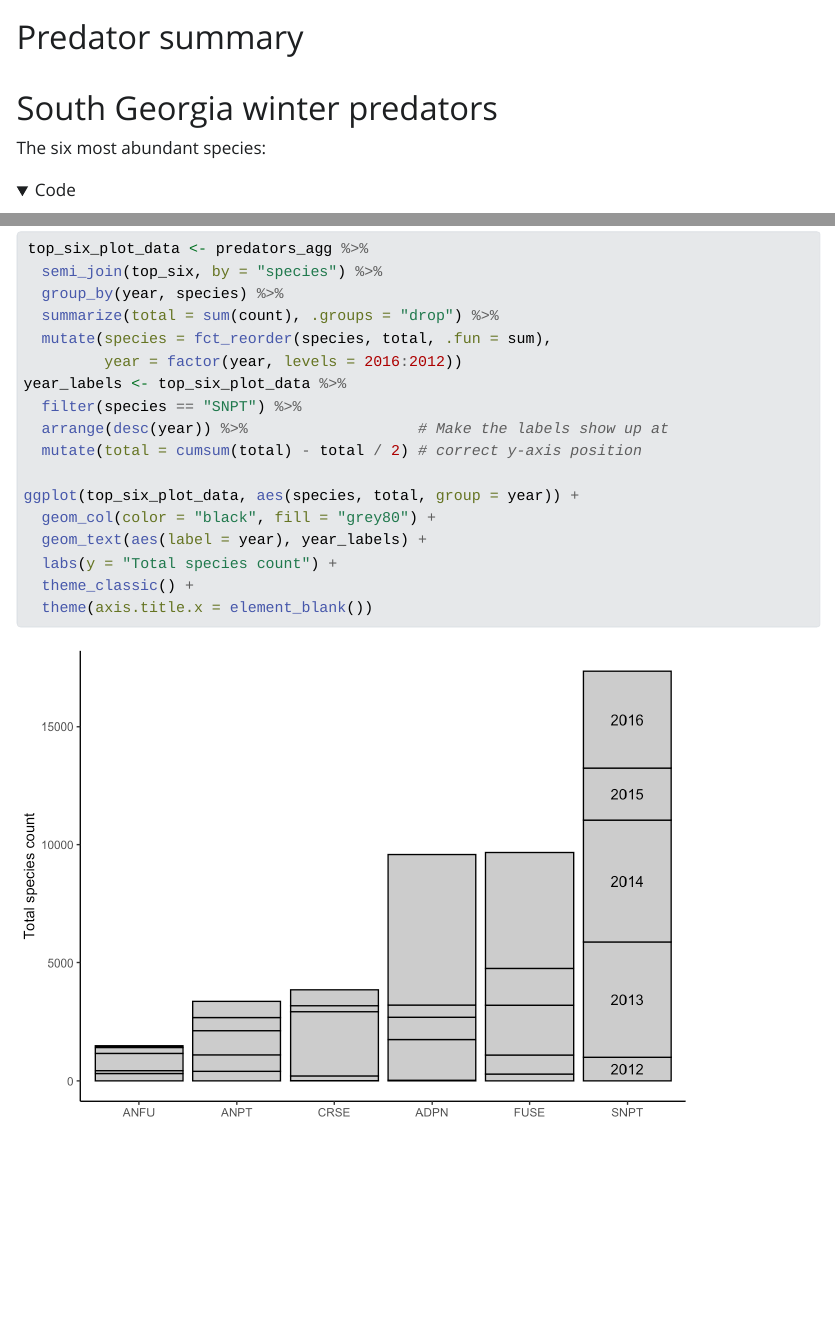
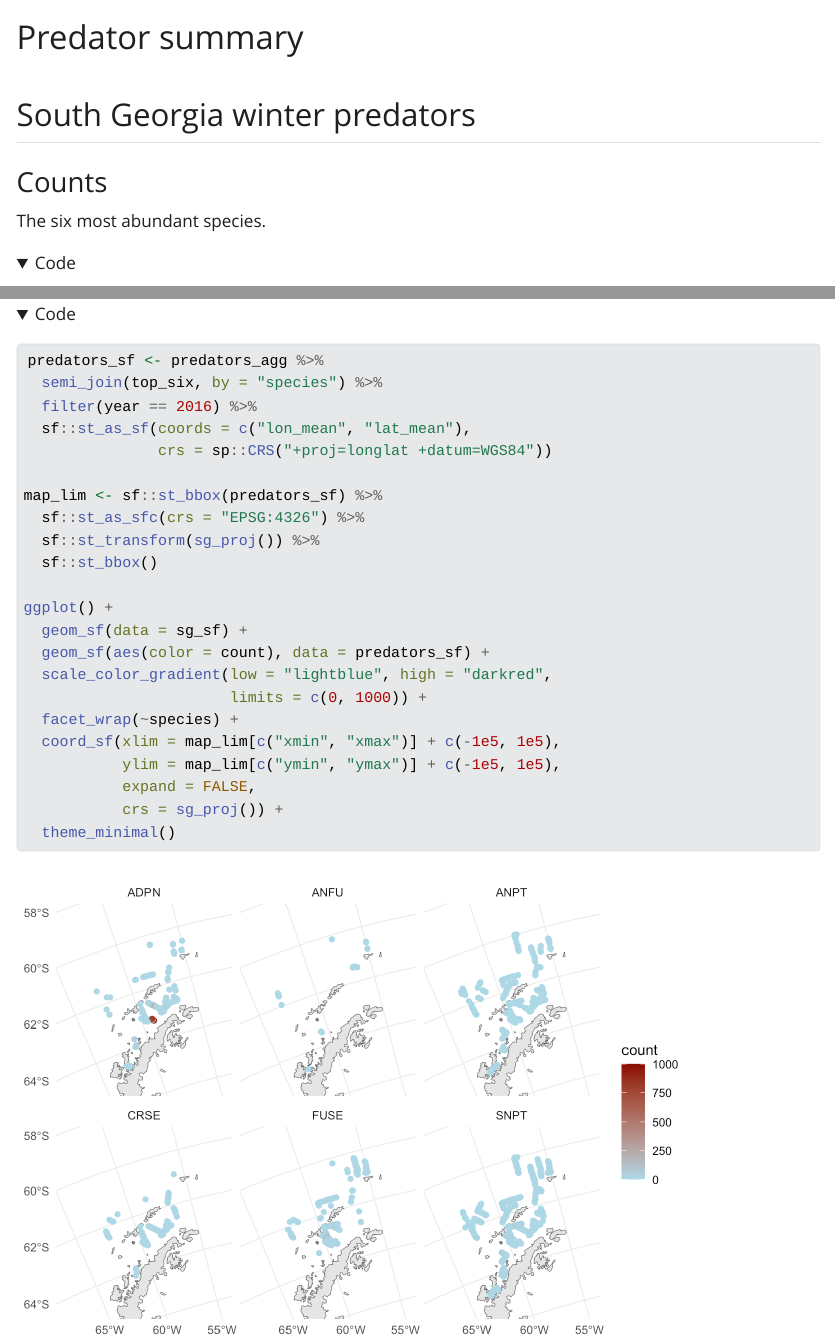
Before and after one commit to FlukeAndFeather/antwincomm, a Quarto document (reports/01_predators.qmd): the page in a window 1100 px wide, from its top, and a second part further down, joined at a grey line. The pictures show the output file reports/01_predators.html that the author committed with the source, opened offline; folded parts are opened; Quarto's library style sheets are replaced by a plain one without menus.

Commit message:
Begin predator sighting map

````diff
--- /dev/null
+++ b/R/sp.R
@@ -0,0 +1,3 @@
+# Use WGS 84 / South Georgia Lambert for mapping
+sg_proj <- function(){
+  sf::st_crs("EPSG:3762")
@@ -0,0 +11,6 @@
+                             returnclass = "sf")
+}
+
+create_sg_sf <- function(
+    ne_dir,
+    limits = c(xmin = -67, xmax = -50, ymin = -68, ymax = -55)
@@ -0,0 +22,3 @@
+                                 returnclass = "sf")
+  sg_sf <- sf::st_crop(land, sf::st_bbox(limits))
+}
--- a/reports/01_predators.qmd
+++ b/reports/01_predators.qmd
@@ -13,12 +13,13 @@ editor: visual
 library(targets)
 library(tidyverse)
 
-tar_load("predators_agg", store = here::here("_targets"))
+tar_load(c("predators_agg", "sg_sf"), store = here::here("_targets"))
+source(here::here("R", "sp.R"))
 ```
 
-# South Georgia winter predators
+## South Georgia winter predators
 
-## Counts
+### Counts
 
 The six most abundant species.
 
@@ -55,0 +63,24 @@ ggplot(top_six_plot_data, aes(species, total, group = year)) +
+predators_sf <- predators_agg %>%
+  semi_join(top_six, by = "species") %>%
+  filter(year == 2016) %>%
+  sf::st_as_sf(coords = c("lon_mean", "lat_mean"),
+               crs = sp::CRS("+proj=longlat +datum=WGS84"))
+
+map_lim <- sf::st_bbox(predators_sf) %>%
+  sf::st_as_sfc(crs = "EPSG:4326") %>%
+  sf::st_transform(sg_proj()) %>%
+  sf::st_bbox()
+
+ggplot() +
+  geom_sf(data = sg_sf) +
+  geom_sf(aes(color = count), data = predators_sf) +
+  scale_color_gradient(low = "lightblue", high = "darkred",
+                       limits = c(0, 1000)) +
+  facet_wrap(~species) +
+  coord_sf(xlim = map_lim[c("xmin", "xmax")] + c(-1e5, 1e5),
+           ylim = map_lim[c("ymin", "ymax")] + c(-1e5, 1e5),
+           expand = FALSE,
+           crs = sg_proj()) +
+  theme_minimal()
+
+```
````
Also changed, not shown: _targets.R (+15 -1 lines), reports/01_predators.html, reports/01_predators_files/figure-html/predator_map-1.png (added), R/sp.R (12 more changed lines), reports/01_predators.qmd (6 more changed lines), 1 other file.
